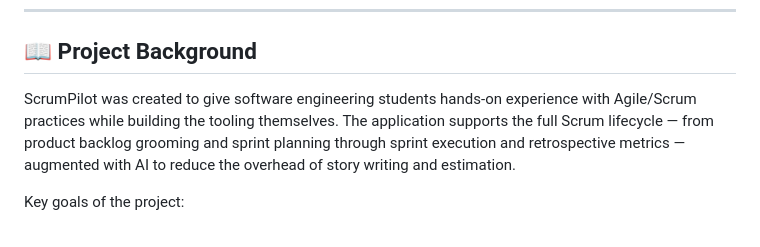
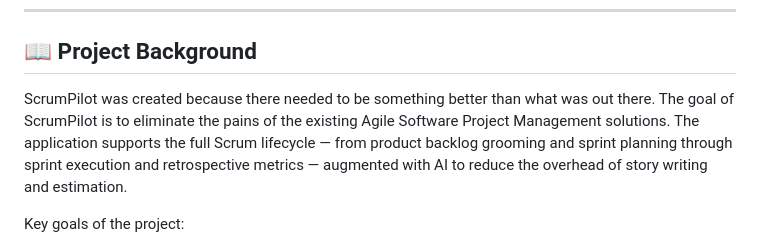
Before and after one commit to ECU-Pirate-Forge/scrum-pilot, a Markdown page: README.md, the part around the change. Drawn GitHub-style.

```diff
--- a/README.md
+++ b/README.md
@@ -26,7 +26,7 @@ Built by students in **SENG 4235** (Undergraduate) and **SENG 6235** (Graduate)
 
 ## 📖 Project Background
 
-ScrumPilot was created to give software engineering students hands-on experience with Agile/Scrum practices while building the tooling themselves. The application supports the full Scrum lifecycle — from product backlog grooming and sprint planning through sprint execution and retrospective metrics — augmented with AI to reduce the overhead of story writing and estimation.
+ScrumPilot was created because there needed to be something better than what was out there. The goal of ScrumPilot is to eliminate the pains of the existing Agile Software Project Management solutions. The application supports the full Scrum lifecycle — from product backlog grooming and sprint planning through sprint execution and retrospective metrics — augmented with AI to reduce the overhead of story writing and estimation.
 
 Key goals of the project:
 
```
